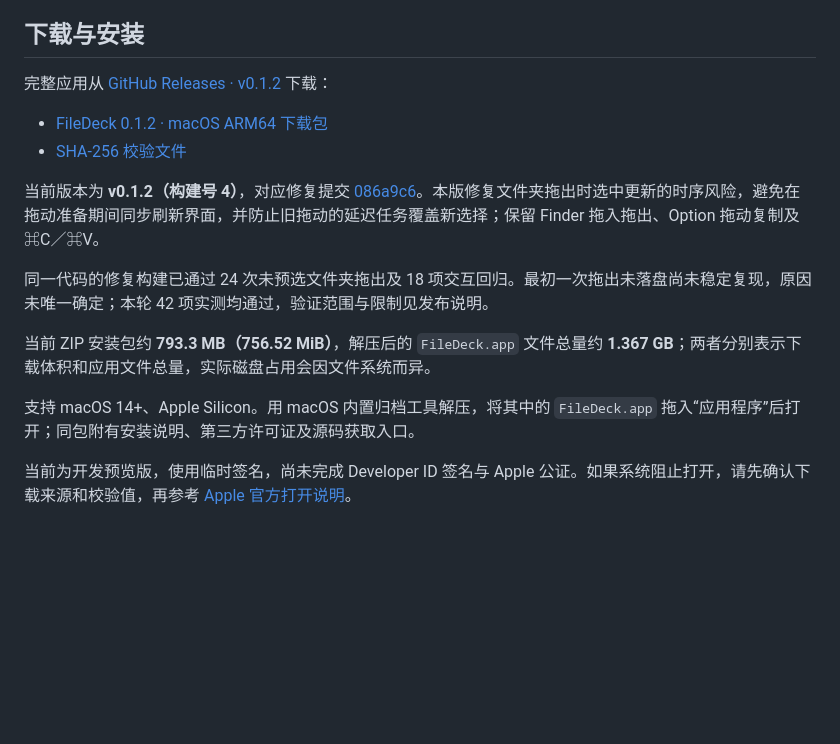
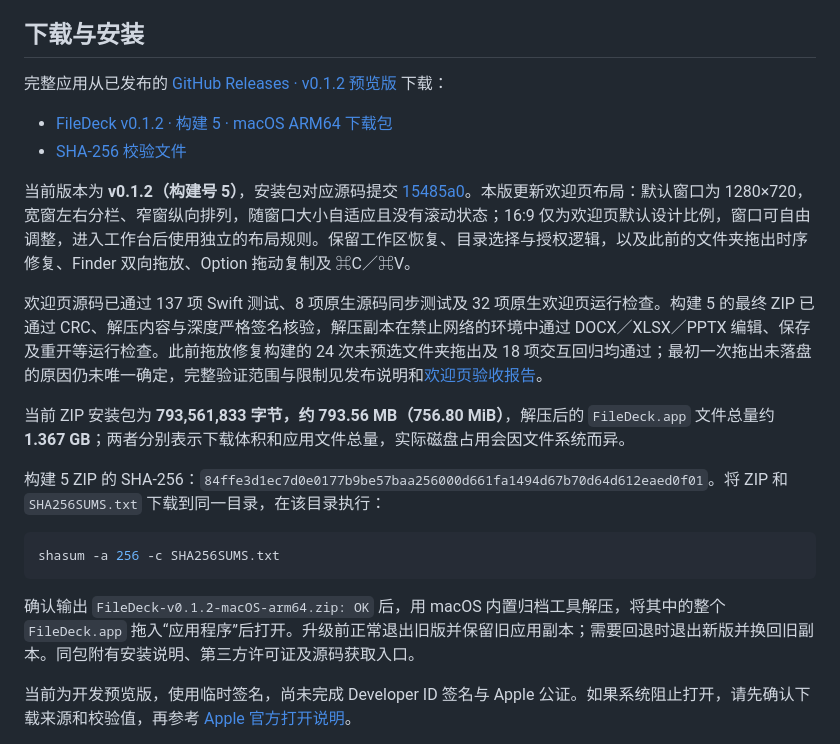
Before and after one commit to liuweqwojeo/FileDeck, a Markdown page: README.md, the part around the change. Drawn GitHub-style; blank space fills up the shorter version.

Commit message:
:memo: 同步 v0.1.2 构建 5 版本与下载说明

````diff
--- a/README.md
+++ b/README.md
@@ -8,18 +8,24 @@ FileDeck 是面向 **macOS 14+、Apple Silicon（ARM64）** 的本地文件工
 
 ## 下载与安装
 
-完整应用从 [GitHub Releases · v0.1.2](https://github.com/liuweqwojeo/FileDeck/releases/tag/v0.1.2) 下载：
+完整应用从已发布的 [GitHub Releases · v0.1.2 预览版](https://github.com/liuweqwojeo/FileDeck/releases/tag/v0.1.2) 下载：
 
-- [FileDeck 0.1.2 · macOS ARM64 下载包](https://github.com/liuweqwojeo/FileDeck/releases/download/v0.1.2/FileDeck-v0.1.2-macOS-arm64.zip)
+- [FileDeck v0.1.2 · 构建 5 · macOS ARM64 下载包](https://github.com/liuweqwojeo/FileDeck/releases/download/v0.1.2/FileDeck-v0.1.2-macOS-arm64.zip)
 - [SHA-256 校验文件](https://github.com/liuweqwojeo/FileDeck/releases/download/v0.1.2/SHA256SUMS.txt)
 
-当前版本为 **v0.1.2（构建号 4）**，对应修复提交 [086a9c6](https://github.com/liuweqwojeo/FileDeck/commit/086a9c61ffa55d5b492dac322cb8d9ff658391ce)。本版修复文件夹拖出时选中更新的时序风险，避免在拖动准备期间同步刷新界面，并防止旧拖动的延迟任务覆盖新选择；保留 Finder 拖入拖出、Option 拖动复制及 ⌘C／⌘V。
+当前版本为 **v0.1.2（构建号 5）**，安装包对应源码提交 [15485a0](https://github.com/liuweqwojeo/FileDeck/commit/15485a0eb4d90960232d65d286f51fff06084dc1)。本版更新欢迎页布局：默认窗口为 1280×720，宽窗左右分栏、窄窗纵向排列，随窗口大小自适应且没有滚动状态；16:9 仅为欢迎页默认设计比例，窗口可自由调整，进入工作台后使用独立的布局规则。保留工作区恢复、目录选择与授权逻辑，以及此前的文件夹拖出时序修复、Finder 双向拖放、Option 拖动复制及 ⌘C／⌘V。
 
-同一代码的修复构建已通过 24 次未预选文件夹拖出及 18 项交互回归。最初一次拖出未落盘尚未稳定复现，原因未唯一确定；本轮 42 项实测均通过，验证范围与限制见发布说明。
+欢迎页源码已通过 137 项 Swift 测试、8 项原生源码同步测试及 32 项原生欢迎页运行检查。构建 5 的最终 ZIP 已通过 CRC、解压内容与深度严格签名核验，解压副本在禁止网络的环境中通过 DOCX／XLSX／PPTX 编辑、保存及重开等运行检查。此前拖放修复构建的 24 次未预选文件夹拖出及 18 项交互回归均通过；最初一次拖出未落盘的原因仍未唯一确定，完整验证范围与限制见发布说明和[欢迎页验收报告](docs/welcome-ui-acceptance.md)。
 
-当前 ZIP 安装包约 **793.3 MB（756.52 MiB）**，解压后的 `FileDeck.app` 文件总量约 **1.367 GB**；两者分别表示下载体积和应用文件总量，实际磁盘占用会因文件系统而异。
+当前 ZIP 安装包为 **793,561,833 字节，约 793.56 MB（756.80 MiB）**，解压后的 `FileDeck.app` 文件总量约 **1.367 GB**；两者分别表示下载体积和应用文件总量，实际磁盘占用会因文件系统而异。
 
-支持 macOS 14+、Apple Silicon。用 macOS 内置归档工具解压，将其中的 `FileDeck.app` 拖入“应用程序”后打开；同包附有安装说明、第三方许可证及源码获取入口。
+构建 5 ZIP 的 SHA-256：`84ffe3d1ec7d0e0177b9be57baa256000d661fa1494d67b70d64d612eaed0f01`。将 ZIP 和 `SHA256SUMS.txt` 下载到同一目录，在该目录执行：
+
+```bash
+shasum -a 256 -c SHA256SUMS.txt
+```
+
+确认输出 `FileDeck-v0.1.2-macOS-arm64.zip: OK` 后，用 macOS 内置归档工具解压，将其中的整个 `FileDeck.app` 拖入“应用程序”后打开。升级前正常退出旧版并保留旧应用副本；需要回退时退出新版并换回旧副本。同包附有安装说明、第三方许可证及源码获取入口。
 
 当前为开发预览版，使用临时签名，尚未完成 Developer ID 签名与 Apple 公证。如果系统阻止打开，请先确认下载来源和校验值，再参考 [Apple 官方打开说明](https://support.apple.com/zh-cn/102445)。
 
````
